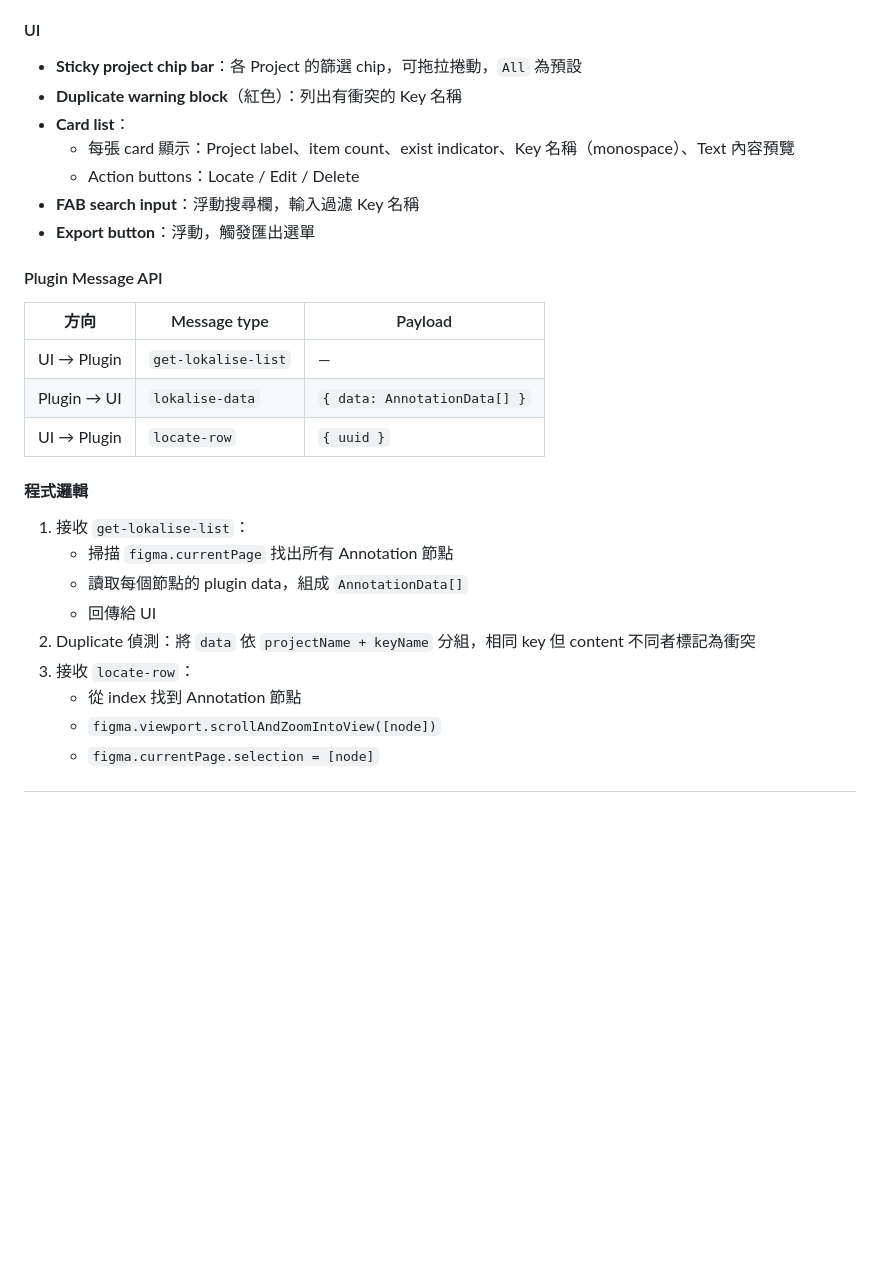
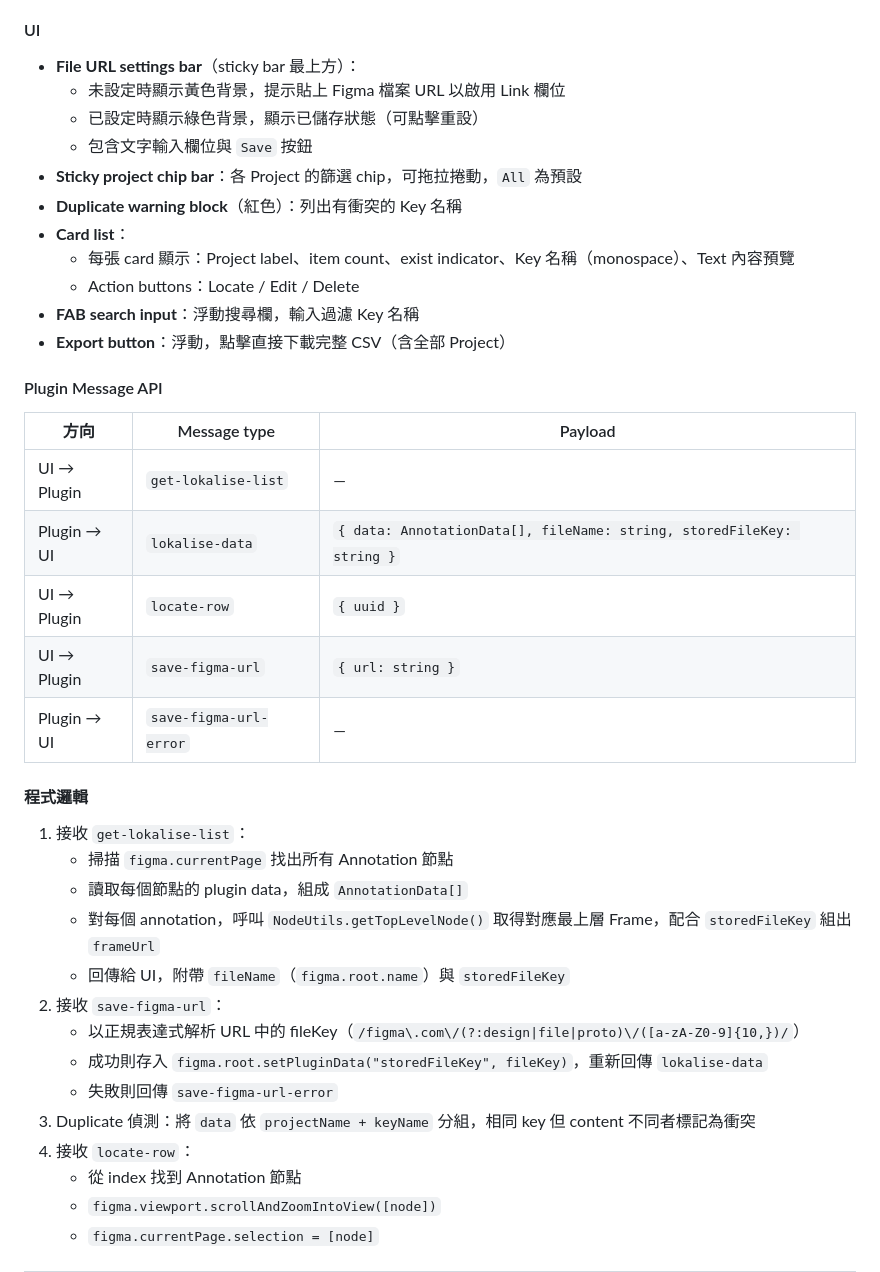
Before and after one commit to shouldwang/figma-lokalise-annotation, a Markdown page: SPEC.md, the part around one of its changes. Drawn GitHub-style; blank space fills up the shorter version.

```diff
--- a/SPEC.md
+++ b/SPEC.md
@@ -194,30 +194,41 @@
 
 #### UI
 
+- **File URL settings bar**（sticky bar 最上方）：
+  - 未設定時顯示黃色背景，提示貼上 Figma 檔案 URL 以啟用 Link 欄位
+  - 已設定時顯示綠色背景，顯示已儲存狀態（可點擊重設）
+  - 包含文字輸入欄位與 `Save` 按鈕
 - **Sticky project chip bar**：各 Project 的篩選 chip，可拖拉捲動，`All` 為預設
 - **Duplicate warning block**（紅色）：列出有衝突的 Key 名稱
 - **Card list**：
   - 每張 card 顯示：Project label、item count、exist indicator、Key 名稱（monospace）、Text 內容預覽
   - Action buttons：Locate / Edit / Delete
 - **FAB search input**：浮動搜尋欄，輸入過濾 Key 名稱
-- **Export button**：浮動，觸發匯出選單
+- **Export button**：浮動，點擊直接下載完整 CSV（含全部 Project）
 
 #### Plugin Message API
 
 | 方向 | Message type | Payload |
 |------|-------------|---------|
 | UI → Plugin | `get-lokalise-list` | — |
-| Plugin → UI | `lokalise-data` | `{ data: AnnotationData[] }` |
+| Plugin → UI | `lokalise-data` | `{ data: AnnotationData[], fileName: string, storedFileKey: string }` |
 | UI → Plugin | `locate-row` | `{ uuid }` |
+| UI → Plugin | `save-figma-url` | `{ url: string }` |
+| Plugin → UI | `save-figma-url-error` | — |
 
 #### 程式邏輯
 
 1. 接收 `get-lokalise-list`：
    - 掃描 `figma.currentPage` 找出所有 Annotation 節點
    - 讀取每個節點的 plugin data，組成 `AnnotationData[]`
-   - 回傳給 UI
-2. Duplicate 偵測：將 `data` 依 `projectName + keyName` 分組，相同 key 但 content 不同者標記為衝突
-3. 接收 `locate-row`：
+   - 對每個 annotation，呼叫 `NodeUtils.getTopLevelNode()` 取得對應最上層 Frame，配合 `storedFileKey` 組出 `frameUrl`
+   - 回傳給 UI，附帶 `fileName`（`figma.root.name`）與 `storedFileKey`
+2. 接收 `save-figma-url`：
+   - 以正規表達式解析 URL 中的 fileKey（`/figma\.com\/(?:design|file|proto)\/([a-zA-Z0-9]{10,})/`）
+   - 成功則存入 `figma.root.setPluginData("storedFileKey", fileKey)`，重新回傳 `lokalise-data`
+   - 失敗則回傳 `save-figma-url-error`
+3. Duplicate 偵測：將 `data` 依 `projectName + keyName` 分組，相同 key 但 content 不同者標記為衝突
+4. 接收 `locate-row`：
    - 從 index 找到 Annotation 節點
    - `figma.viewport.scrollAndZoomIntoView([node])`
    - `figma.currentPage.selection = [node]`
```
Also changed, not shown: other parts of SPEC.md (+26 -16 lines).
